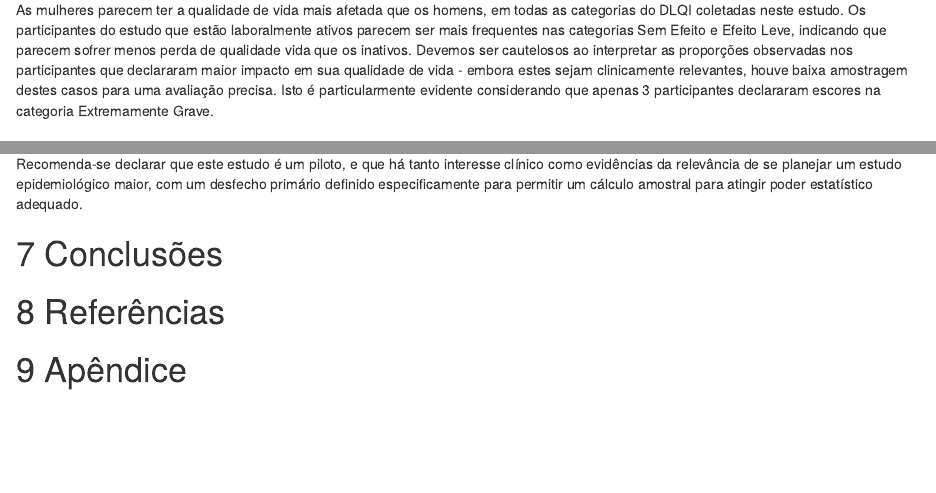
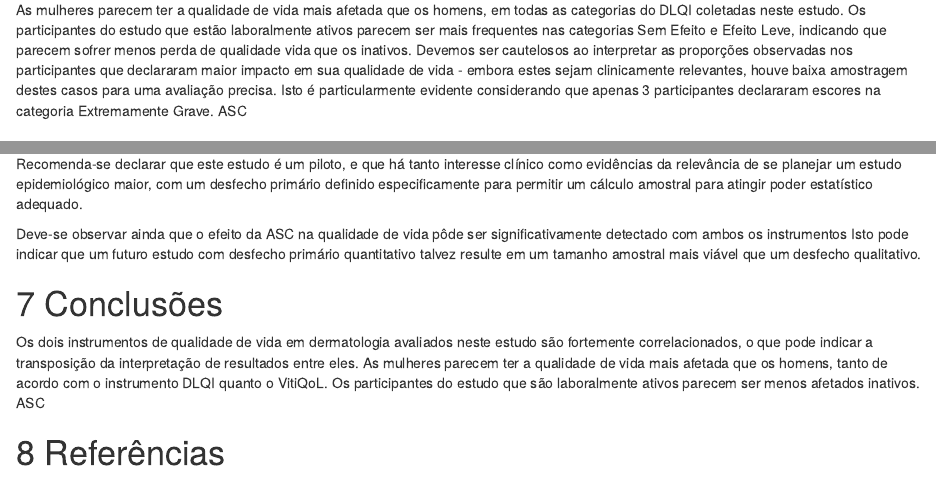
Before and after one commit to philsf-biostat/SAR-2019-002-FC, an R Markdown document (report/analise_dados_FCA_2019-v01.Rmd): the page in a window 1100 px wide, from 3090 px down, and a second part further down, joined at a grey line. Rendered offline with R 4.5, knitr and Pandoc, with nearby package versions; some code elsewhere in the file could not run offline.

Commit message:
rascunho da conclusão (falta ASC)

```diff
--- a/report/analise_dados_FCA_2019-v01.Rmd
+++ b/report/analise_dados_FCA_2019-v01.Rmd
@@ -196,6 +196,7 @@ As mulheres parecem ter a qualidade de vida mais afetada que os homens, em todas
 Os participantes do estudo que estão laboralmente ativos parecem ser mais frequentes nas categorias Sem Efeito e Efeito Leve, indicando que parecem sofrer menos perda de qualidade vida que os inativos.
 Devemos ser cautelosos ao interpretar as proporções observadas nos participantes que declararam maior impacto em sua qualidade de vida - embora estes sejam clinicamente relevantes, houve baixa amostragem destes casos para uma avaliação precisa.
 Isto é particularmente evidente considerando que apenas 3 participantes declararam escores na categoria Extremamente Grave.
+ASC
 
 ## VitiQoL
 
@@ -226,8 +227,15 @@ A não detecção não elimina automaticamente a existência de um efeito pequen
 
 Recomenda-se declarar que este estudo é um piloto, e que há tanto interesse clínico como evidências da relevância de se planejar um estudo epidemiológico maior, com um desfecho primário definido especificamente para permitir um cálculo amostral para atingir poder estatístico adequado.
 
+Deve-se observar ainda que o efeito da ASC na qualidade de vida pôde ser significativamente detectado com ambos os instrumentos
+Isto pode indicar que um futuro estudo com desfecho primário quantitativo talvez resulte em um tamanho amostral mais viável que um desfecho qualitativo.
+
 # Conclusões
 
+Os dois instrumentos de qualidade de vida em dermatologia avaliados neste estudo são fortemente correlacionados, o que pode indicar a transposição da interpretação de resultados entre eles.
+As mulheres parecem ter a qualidade de vida mais afetada que os homens, tanto de acordo com o instrumento DLQI quanto o VitiQoL.
+Os participantes do estudo que são laboralmente ativos parecem ser menos afetados inativos.
+ASC
 
 # Referências
 
```
